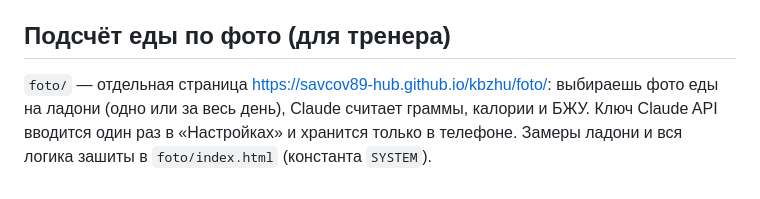
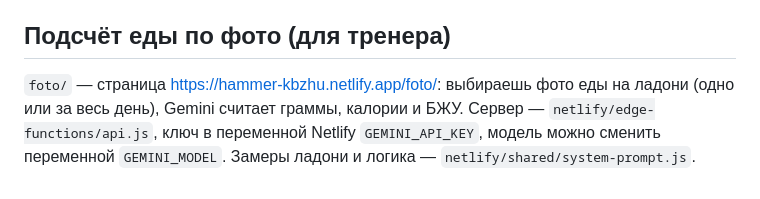
Before and after one commit to savcov89-hub/kbzhu, a Markdown page: README.md, the part around the change. Rendered like a GitHub page.

Commit message:
README: страница foto/ считает через Gemini (#14)
* Считать еду через Gemini API вместо Claude API

Ключ берётся из переменной GEMINI_API_KEY в Netlify, модель — GEMINI_MODEL
(по умолчанию gemini-flash-latest). Формат ответа и промпт прежние,
веб-поиск заменён на поиск Google в Gemini.

Co-Authored-By: Claude Opus 5.5 <noreply@anthropic.com>
Claude-Session: https://claude.ai/code/session_01ArhkZeZWerByx6RaCHZd7j

* README: страница foto/ считает через Gemini

Co-Authored-By: Claude Opus 5.5 <noreply@anthropic.com>
Claude-Session: https://claude.ai/code/session_01ArhkZeZWerByx6RaCHZd7j

---------

Co-authored-by: Claude <noreply@anthropic.com>

```diff
--- a/README.md
+++ b/README.md
@@ -50,4 +50,4 @@ https://savcov89-hub.github.io/kbzhu/?trainer=ваш_ник
 
 ## Подсчёт еды по фото (для тренера)
 
-`foto/` — отдельная страница https://savcov89-hub.github.io/kbzhu/foto/: выбираешь фото еды на ладони (одно или за весь день), Claude считает граммы, калории и БЖУ. Ключ Claude API вводится один раз в «Настройках» и хранится только в телефоне. Замеры ладони и вся логика зашиты в `foto/index.html` (константа `SYSTEM`).
+`foto/` — страница https://hammer-kbzhu.netlify.app/foto/: выбираешь фото еды на ладони (одно или за весь день), Gemini считает граммы, калории и БЖУ. Сервер — `netlify/edge-functions/api.js`, ключ в переменной Netlify `GEMINI_API_KEY`, модель можно сменить переменной `GEMINI_MODEL`. Замеры ладони и логика — `netlify/shared/system-prompt.js`.
```
